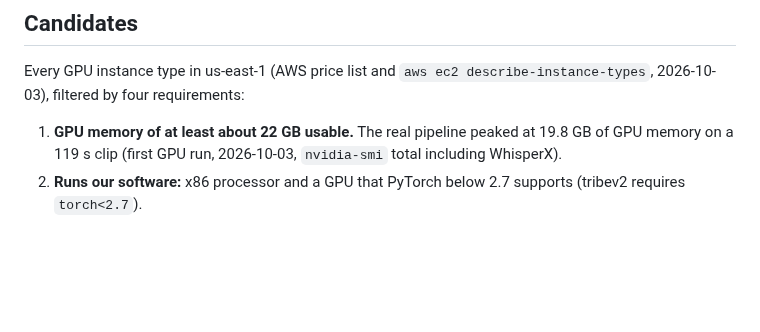
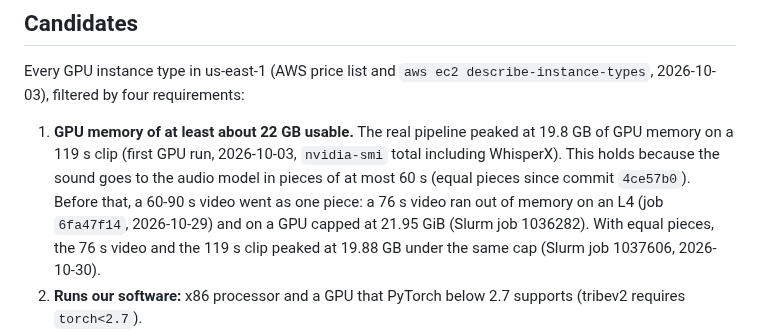
Before and after one commit to kelvinlowhm86/neurolens, a Markdown page: docs/evidence/README.md, the part around the change. Drawn GitHub-style; blank space fills up the shorter version.

Commit message:
Evidence: 22 GB fits only with audio pieces of at most 60 s (Slurm 1036282, 1037606)
Co-Authored-By: Claude Opus 5.5 <noreply@anthropic.com>

```diff
--- a/docs/evidence/README.md
+++ b/docs/evidence/README.md
@@ -43,7 +43,7 @@ Spot saved 1-9% a month and was often unavailable. Spot capacity is AWS's unused
 ## Candidates
 Every GPU instance type in us-east-1 (AWS price list and `aws ec2 describe-instance-types`, 2026-10-03), filtered by four requirements:
 
-1. **GPU memory of at least about 22 GB usable.** The real pipeline peaked at 19.8 GB of GPU memory on a 119 s clip (first GPU run, 2026-10-03, `nvidia-smi` total including WhisperX).
+1. **GPU memory of at least about 22 GB usable.** The real pipeline peaked at 19.8 GB of GPU memory on a 119 s clip (first GPU run, 2026-10-03, `nvidia-smi` total including WhisperX). This holds because the sound goes to the audio model in pieces of at most 60 s (equal pieces since commit `4ce57b0`). Before that, a 60-90 s video went as one piece: a 76 s video ran out of memory on an L4 (job `6fa47f14`, 2026-10-29) and on a GPU capped at 21.95 GiB (Slurm job 1036282). With equal pieces, the 76 s video and the 119 s clip peaked at 19.88 GB under the same cap (Slurm job 1037606, 2026-10-30).
 2. **Runs our software:** x86 processor and a GPU that PyTorch below 2.7 supports (tribev2 requires `torch<2.7`).
 3. **One GPU:** tribev2 runs on a single GPU. A multi-GPU machine could run several jobs side by side, but per GPU it costs more than the single-GPU types (for example 4 x L4 in `g6.12xlarge` is about $1.15 per GPU-hour against $0.98 for `g6.2xlarge`; 4 x A10G about $1.42 against $1.21).
 4. **Smallest size with at least 32 GB RAM** (peak 13.7 GB). Larger sizes have the same GPU; the GPU was about 90% busy during video encoding, so extra CPU and RAM would not help. This is a judgment (keep about 4 GB free; running out of RAM kills the job), not a measurement: the 16 GB `xlarge` sizes would leave about 2 GB.
```
